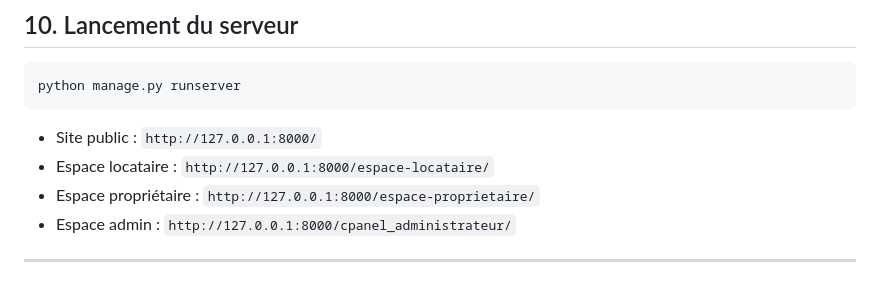
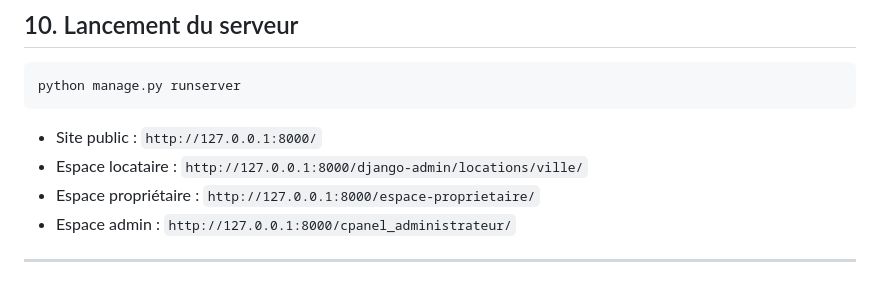
Before and after one commit to eugenetonato-ux/iMMoLink, a Markdown page: iMMoLink_SETUP.md, the part around the change. GitHub-like rendering.

Commit message:
mise a jour

````diff
--- a/iMMoLink_SETUP.md
+++ b/iMMoLink_SETUP.md
@@ -407,7 +407,7 @@ python manage.py runserver
 ```
 
 - Site public : `http://127.0.0.1:8000/`
-- Espace locataire : `http://127.0.0.1:8000/espace-locataire/`
+- Espace locataire : `http://127.0.0.1:8000/django-admin/locations/ville/`
 - Espace propriétaire : `http://127.0.0.1:8000/espace-proprietaire/`
 - Espace admin : `http://127.0.0.1:8000/cpanel_administrateur/`
 
````
